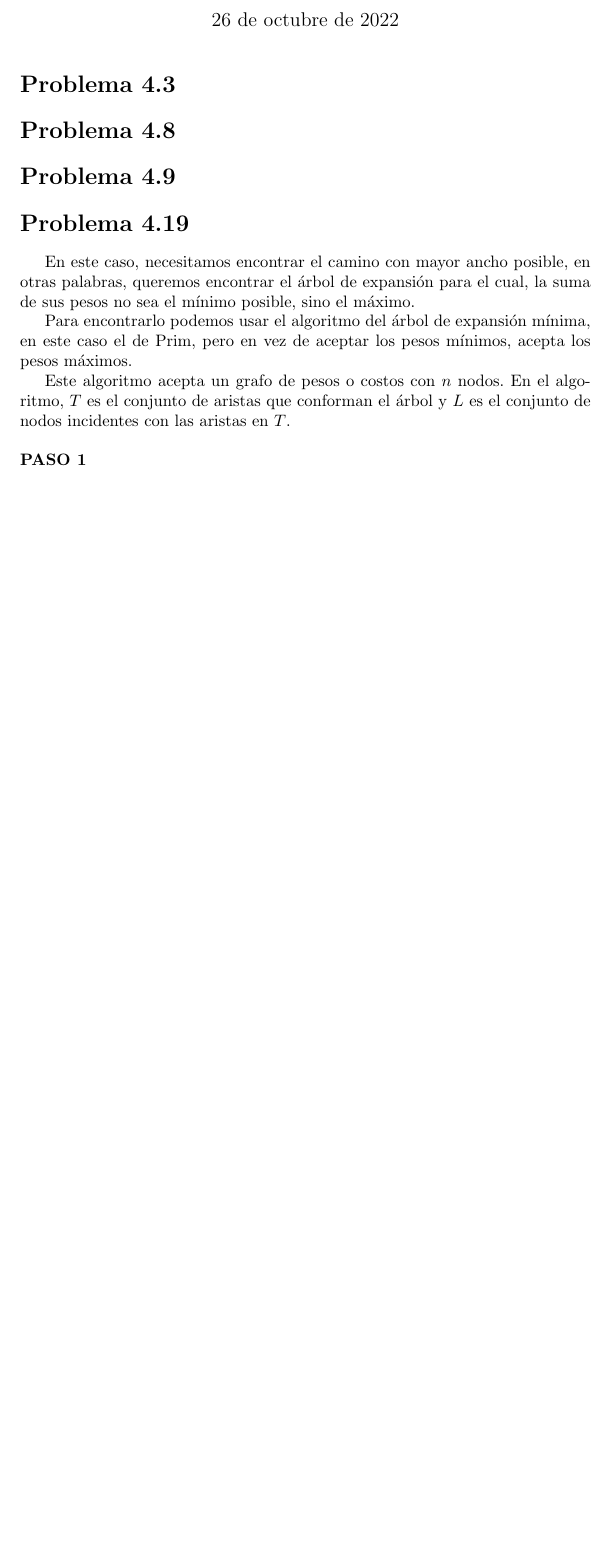
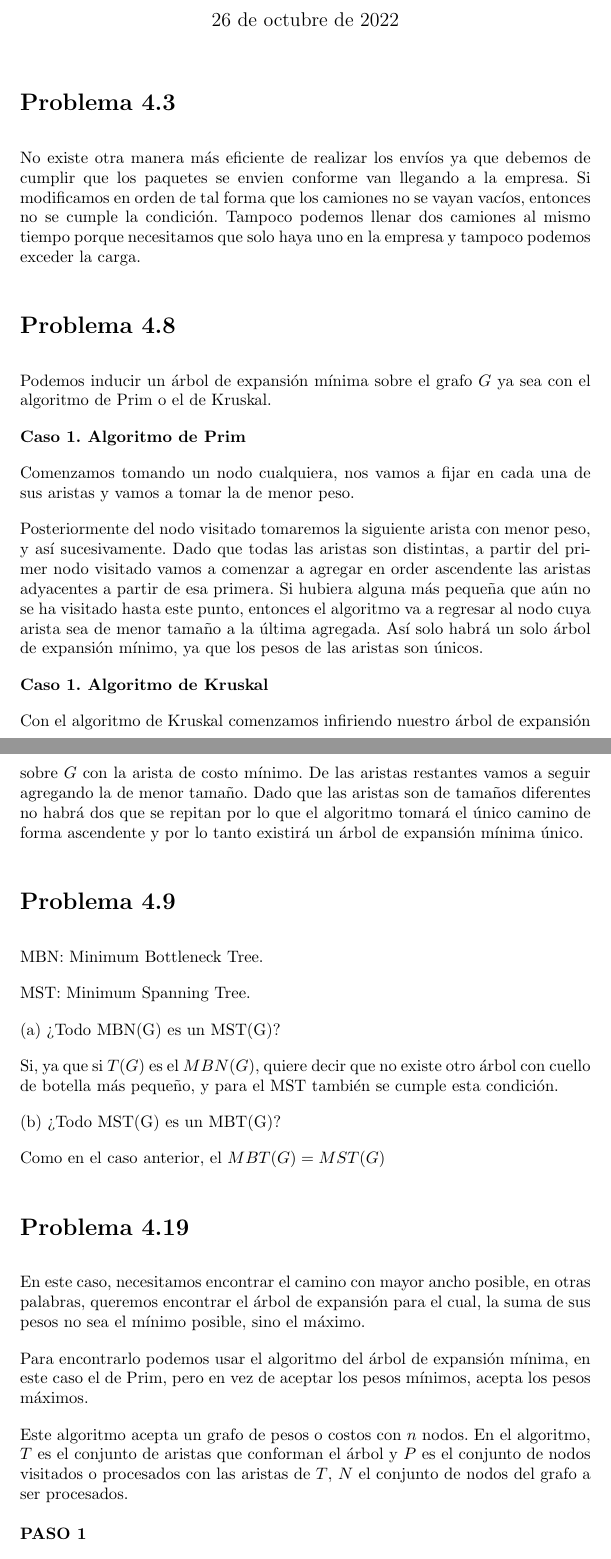
Before and after one commit to MaritzaB/algorithm_analysis, a LaTeX document (reports/t04_minimum_spanning_tree.tex): part of page 1 of 2 before the commit and two parts of pages 1 and 2 of 3 after it, the two joined at a grey line, cut so that both start at the same text, the shorter picture padded with empty space. Compiled offline with pdfLaTeX.

Commit message:
⚡️ Solve exercise

```diff
--- a/reports/t04_minimum_spanning_tree.tex
+++ b/reports/t04_minimum_spanning_tree.tex
@@ -37,11 +39,43 @@
 % de este algoritmo de empaquetamiento codicioso al identificar una medida bajo la
 % cual "se mantiene por delante" de todas las demás soluciones.
 
+No existe otra manera más eficiente de realizar los envíos ya que debemos de
+cumplir que los paquetes se envien conforme van llegando a la empresa. Si
+modificamos en orden de tal forma que los camiones no se vayan vacíos, entonces
+no se cumple la condición. Tampoco podemos llenar dos camiones al mismo tiempo
+porque necesitamos que solo haya uno en la empresa y tampoco podemos exceder la carga.
+
+
 \section*{Problema 4.8}
 % Prueba por contradicción
 
 %Suponga que le dan un grafo conectado G, donde los costos de las aristas son
 %todos distintos. Demuestre que G tiene un árbol de expansión mínimo único.
+
+Podemos inducir un árbol de expansión mínima sobre el grafo $G$ ya sea con el
+algoritmo de Prim o el de Kruskal.
+
+\textbf{Caso 1. Algoritmo de Prim}
+
+Comenzamos tomando un nodo cualquiera, nos vamos a fijar en cada una de sus
+aristas y vamos a tomar la de menor peso.
+
+Posteriormente del nodo visitado tomaremos la siguiente arista con menor peso, y
+así sucesivamente. Dado que todas las aristas son distintas, a partir del primer
+nodo visitado vamos a comenzar a agregar en order ascendente las aristas
+adyacentes a partir de esa primera. Si hubiera alguna más pequeña que aún no se
+ha visitado hasta este punto, entonces el algoritmo va a regresar al nodo cuya
+arista sea de menor tamaño a la última agregada. Así solo habrá un solo árbol de
+expansión mínimo, ya que los pesos de las aristas son únicos.
+
+\textbf{Caso 1. Algoritmo de Kruskal}
+
+Con el algoritmo de Kruskal comenzamos infiriendo nuestro árbol de expansión
+sobre $G$ con la arista de costo mínimo. De las aristas restantes vamos a seguir
+agregando la de menor tamaño. Dado que las aristas son de tamaños diferentes no
+habrá dos que se repitan por lo que el algoritmo tomará el único camino de forma
+ascendente y por lo tanto existirá un árbol de expansión mínima único.
+
 
 \section*{Problema 4.9}
 
@@ -58,13 +92,21 @@
 % Un árbol de expansión T de G es un árbol de expansión de cuello de botella
 % mínimo si no hay un árbol de expansión T de G con un borde de cuello de botella
 % más económico.
-%
-% (a) ¿Todo árbol cuello de botella mínimo de G es un árbol generador mínimo de G?
-% Demostrar o dar un contraejemplo.
-%
-% (b) ¿Todo árbol generador mínimo de G es un árbol cuello de botella mínimo de G?
+MBN: Minimum Bottleneck Tree.
+
+MST: Minimum Spanning Tree.
+
+(a) ¿Todo MBN(G) es un MST(G)?
 % Demostrar o dar un contraejemplo.
 
+Si, ya que si $T(G)$ es el $MBN(G)$, quiere decir que no existe otro árbol con
+cuello de botella más pequeño, y para el MST también se cumple esta condición.
+
+%
+(b) ¿Todo MST(G) es un MBT(G)?
+% Demostrar o dar un contraejemplo.
+
+Como en el caso anterior, el $MBT(G) = MST(G)$
 
 \section*{Problema 4.19}
 
@@ -105,8 +147,9 @@ este caso el de Prim, pero en vez de aceptar los pesos mínimos, acepta los peso
 máximos.
 
 Este algoritmo acepta un grafo de pesos o costos con $n$ nodos. En el algoritmo,
-$T$ es el conjunto de aristas que conforman el árbol y $L$ es el conjunto de
-nodos incidentes con las aristas en $T$.\\
+$T$ es el conjunto de aristas que conforman el árbol y $P$ es el conjunto de
+nodos visitados o procesados con las aristas de $T$, $N$ el conjunto de nodos
+del grafo a ser procesados. \\
 \\
 \textbf{PASO 1}
 
```
Also changed, not shown: reports/t04_minimum_spanning_tree.tex (15 more changed lines).
